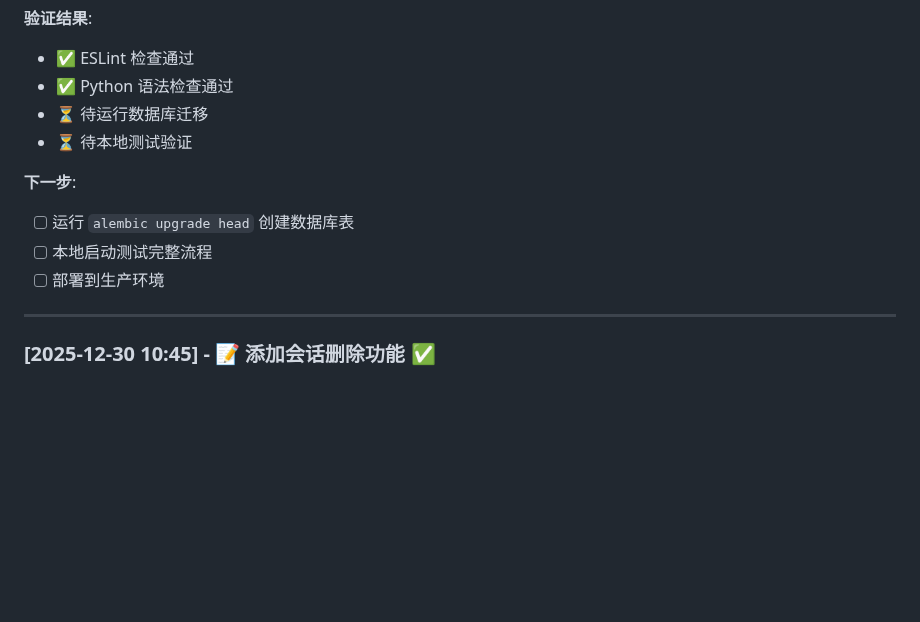
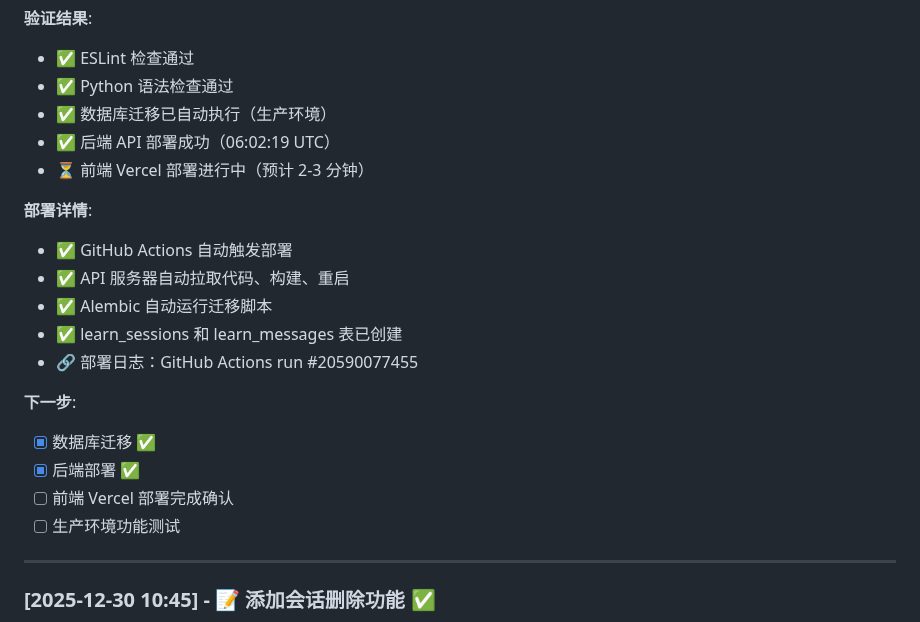
Before and after one commit to 412984588/clarity, a Markdown page: docs/PROGRESS.md, the part around the change. Drawn GitHub-style; blank space fills up the shorter version.

Commit message:
docs: 更新学习功能部署状态 - 后端已成功部署

```diff
--- a/docs/PROGRESS.md
+++ b/docs/PROGRESS.md
@@ -61,13 +61,22 @@ START → EXPLORE → PRACTICE → PLAN
 **验证结果**:
 - ✅ ESLint 检查通过
 - ✅ Python 语法检查通过
-- ⏳ 待运行数据库迁移
-- ⏳ 待本地测试验证
+- ✅ 数据库迁移已自动执行（生产环境）
+- ✅ 后端 API 部署成功（06:02:19 UTC）
+- ⏳ 前端 Vercel 部署进行中（预计 2-3 分钟）
+
+**部署详情**:
+- ✅ GitHub Actions 自动触发部署
+- ✅ API 服务器自动拉取代码、构建、重启
+- ✅ Alembic 自动运行迁移脚本
+- ✅ learn_sessions 和 learn_messages 表已创建
+- 🔗 部署日志：GitHub Actions run #20590077455
 
 **下一步**:
-- [ ] 运行 `alembic upgrade head` 创建数据库表
-- [ ] 本地启动测试完整流程
-- [ ] 部署到生产环境
+- [x] 数据库迁移 ✅
+- [x] 后端部署 ✅
+- [ ] 前端 Vercel 部署完成确认
+- [ ] 生产环境功能测试
 
 ---
 
```
